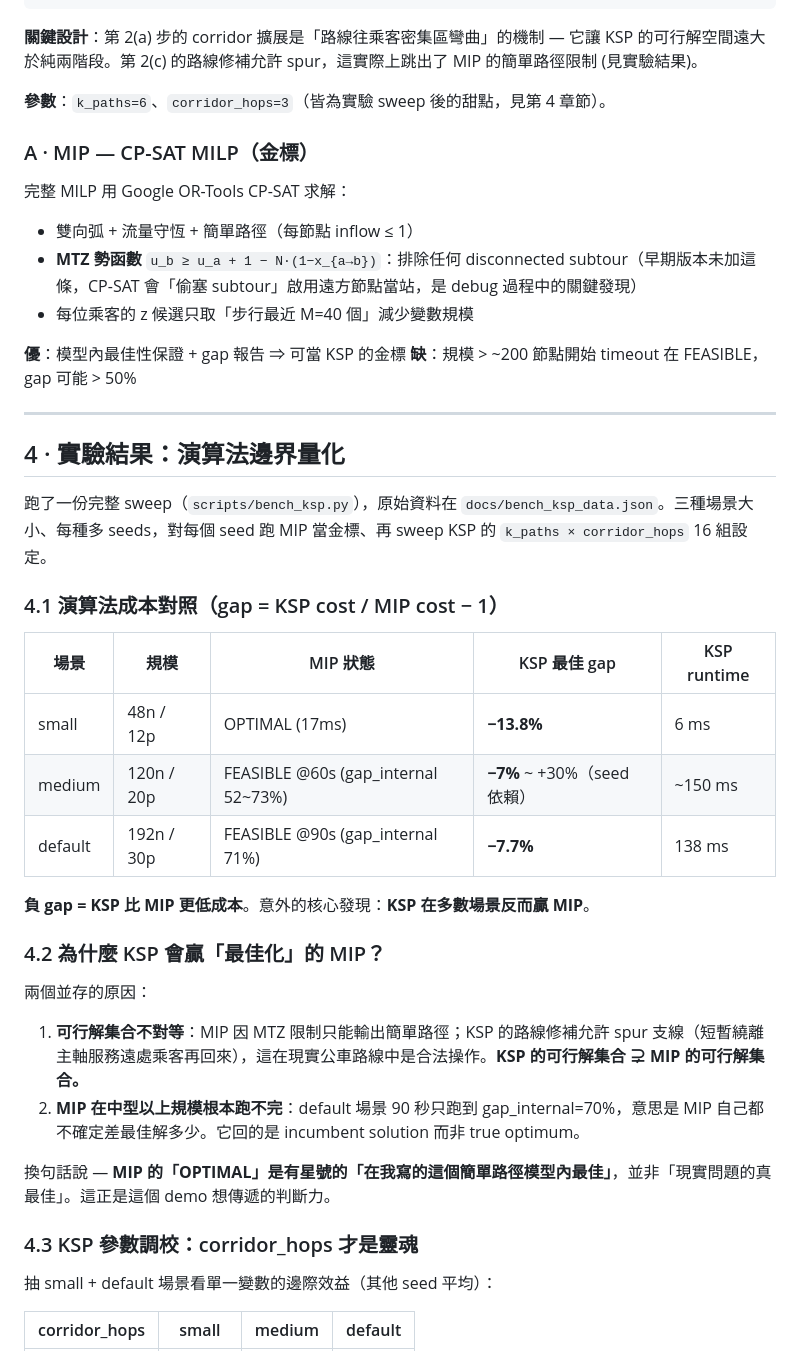
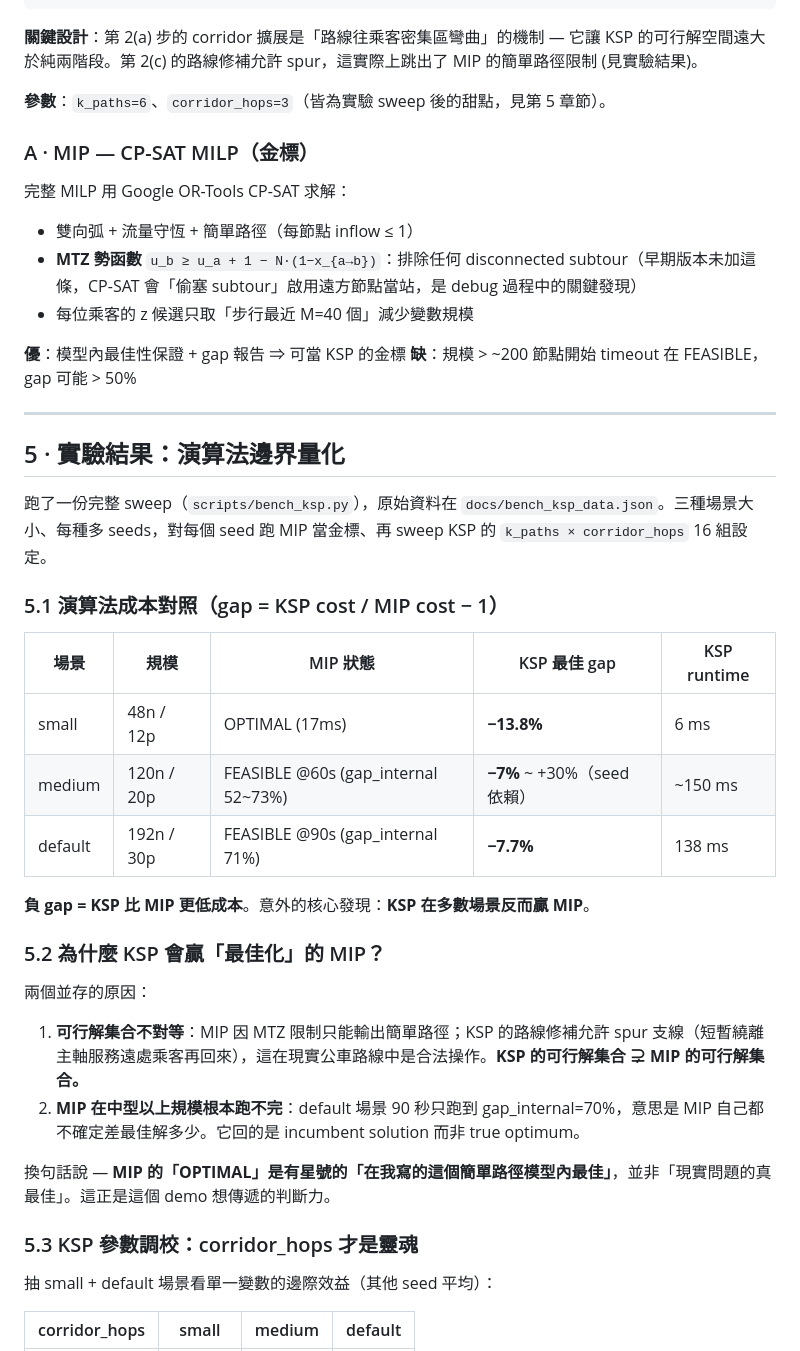
Before and after one commit to MaxShih147/opti-route, a Markdown page: README.md, the part around one of its changes. GitHub-like rendering.

```diff
--- a/README.md
+++ b/README.md
@@ -123,7 +216,7 @@ min   α · Σ_{(u,v) ∈ E_bus} w_uv · x_{u→v}      (路線營運)
 
 **關鍵設計**：第 2(a) 步的 corridor 擴展是「路線往乘客密集區彎曲」的機制 — 它讓 KSP 的可行解空間遠大於純兩階段。第 2(c) 的路線修補允許 spur，這實際上跳出了 MIP 的簡單路徑限制 (見實驗結果)。
 
-**參數**：`k_paths=6`、`corridor_hops=3`（皆為實驗 sweep 後的甜點，見第 4 章節）。
+**參數**：`k_paths=6`、`corridor_hops=3`（皆為實驗 sweep 後的甜點，見第 5 章節）。
 
 ### A · MIP — CP-SAT MILP（金標）
 
@@ -138,11 +231,11 @@ min   α · Σ_{(u,v) ∈ E_bus} w_uv · x_{u→v}      (路線營運)
 
 ---
 
-## 4 · 實驗結果：演算法邊界量化
+## 5 · 實驗結果：演算法邊界量化
 
 跑了一份完整 sweep（`scripts/bench_ksp.py`），原始資料在 `docs/bench_ksp_data.json`。三種場景大小、每種多 seeds，對每個 seed 跑 MIP 當金標、再 sweep KSP 的 `k_paths × corridor_hops` 16 組設定。
 
-### 4.1 演算法成本對照（gap = KSP cost / MIP cost − 1）
+### 5.1 演算法成本對照（gap = KSP cost / MIP cost − 1）
 
 | 場景 | 規模 | MIP 狀態 | KSP 最佳 gap | KSP runtime |
 |---|---|---|---|---|
@@ -152,7 +245,7 @@ min   α · Σ_{(u,v) ∈ E_bus} w_uv · x_{u→v}      (路線營運)
 
 **負 gap = KSP 比 MIP 更低成本**。意外的核心發現：**KSP 在多數場景反而贏 MIP**。
 
-### 4.2 為什麼 KSP 會贏「最佳化」的 MIP？
+### 5.2 為什麼 KSP 會贏「最佳化」的 MIP？
 
 兩個並存的原因：
 
@@ -161,7 +254,7 @@ min   α · Σ_{(u,v) ∈ E_bus} w_uv · x_{u→v}      (路線營運)
 
 換句話說 — **MIP 的「OPTIMAL」是有星號的「在我寫的這個簡單路徑模型內最佳」**，並非「現實問題的真最佳」。這正是這個 demo 想傳遞的判斷力。
 
-### 4.3 KSP 參數調校：corridor_hops 才是靈魂
+### 5.3 KSP 參數調校：corridor_hops 才是靈魂
 
 抽 small + default 場景看單一變數的邊際效益（其他 seed 平均）：
 
```
Also changed, not shown: other parts of README.md (+100 -7 lines).
